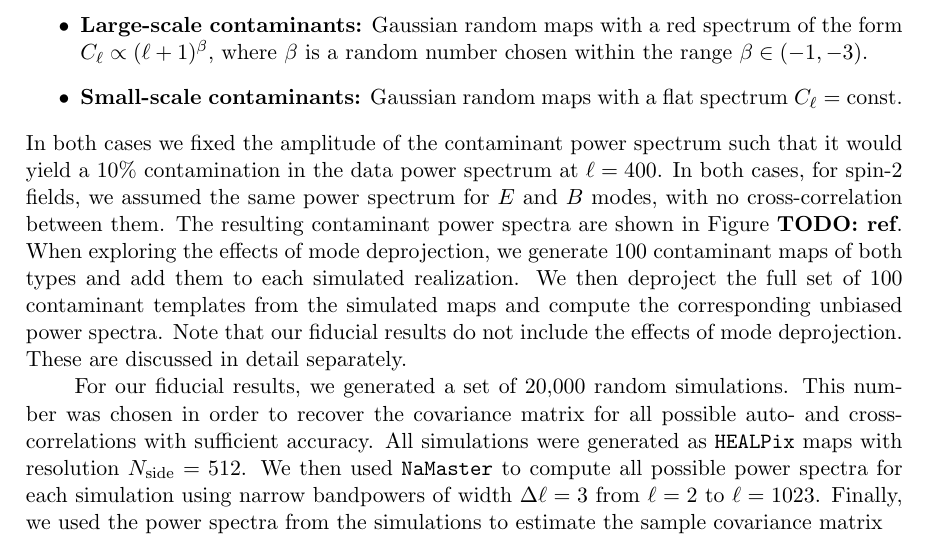
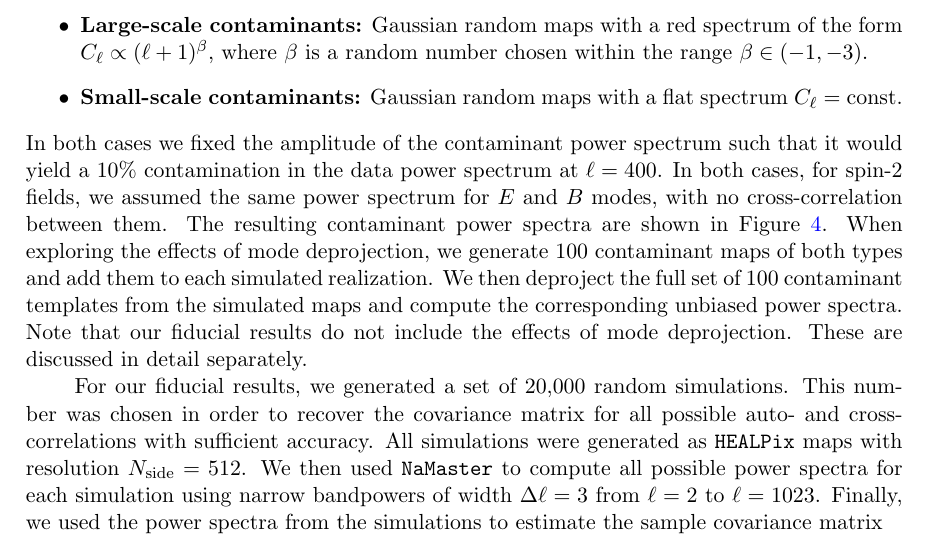
Before and after one commit to damonge/PCLCovariance, a LaTeX document (draft/paper.tex): part of page 16 of 28, cut so that both start at the same text. Compiled offline with pdfLaTeX.

Commit message:
added ref to cont cl's

```diff
--- a/draft/paper.tex
+++ b/draft/paper.tex
@@ -506,7 +506,12 @@
         \item {\bf Large-scale contaminants:} Gaussian random maps with a red spectrum of the form $C_\ell\propto (\ell+1)^\beta$, where $\beta$ is a random number chosen within the range $\beta\in(-1,-3)$.
         \item {\bf Small-scale contaminants:} Gaussian random maps with a flat spectrum $C_\ell={\rm const.}$
       \end{itemize}
-      In both cases we fixed the amplitude of the contaminant power spectrum such that it would yield a $10\%$ contamination in the data power spectrum at $\ell=400$. In both cases, for spin-2 fields, we assumed the same power spectrum for $E$ and $B$ modes, with no cross-correlation between them. The resulting contaminant power spectra are shown in Figure \todo{ref}. When exploring the effects of mode deprojection, we generate 100 contaminant maps of both types and add them to each simulated realization. We then deproject the full set of 100 contaminant templates from the simulated maps and compute the corresponding unbiased power spectra. Note that our fiducial results do not include the effects of mode deprojection. These are discussed in detail separately.
+      In both cases we fixed the amplitude of the contaminant power spectrum
+      such that it would yield a $10\%$ contamination in the data power
+      spectrum at $\ell=400$. In both cases, for spin-2 fields, we assumed the
+      same power spectrum for $E$ and $B$ modes, with no cross-correlation
+      between them. The resulting contaminant power spectra are shown in
+      Figure \ref{fig:clcont}. When exploring the effects of mode deprojection, we generate 100 contaminant maps of both types and add them to each simulated realization. We then deproject the full set of 100 contaminant templates from the simulated maps and compute the corresponding unbiased power spectra. Note that our fiducial results do not include the effects of mode deprojection. These are discussed in detail separately.
 
       For our fiducial results, we generated a set of 20,000 random simulations. This number was chosen in order to recover the covariance matrix for all possible auto- and cross-correlations with sufficient accuracy. All simulations were generated as {\tt HEALPix} maps with resolution $N_{\rm side}=512$. We then used {\tt NaMaster} to compute all possible power spectra for each simulation using narrow bandpowers of width $\Delta\ell=3$ from $\ell=2$ to $\ell=1023$. Finally, we used the power spectra from the simulations to estimate the sample covariance matrix
       \begin{equation}
```
